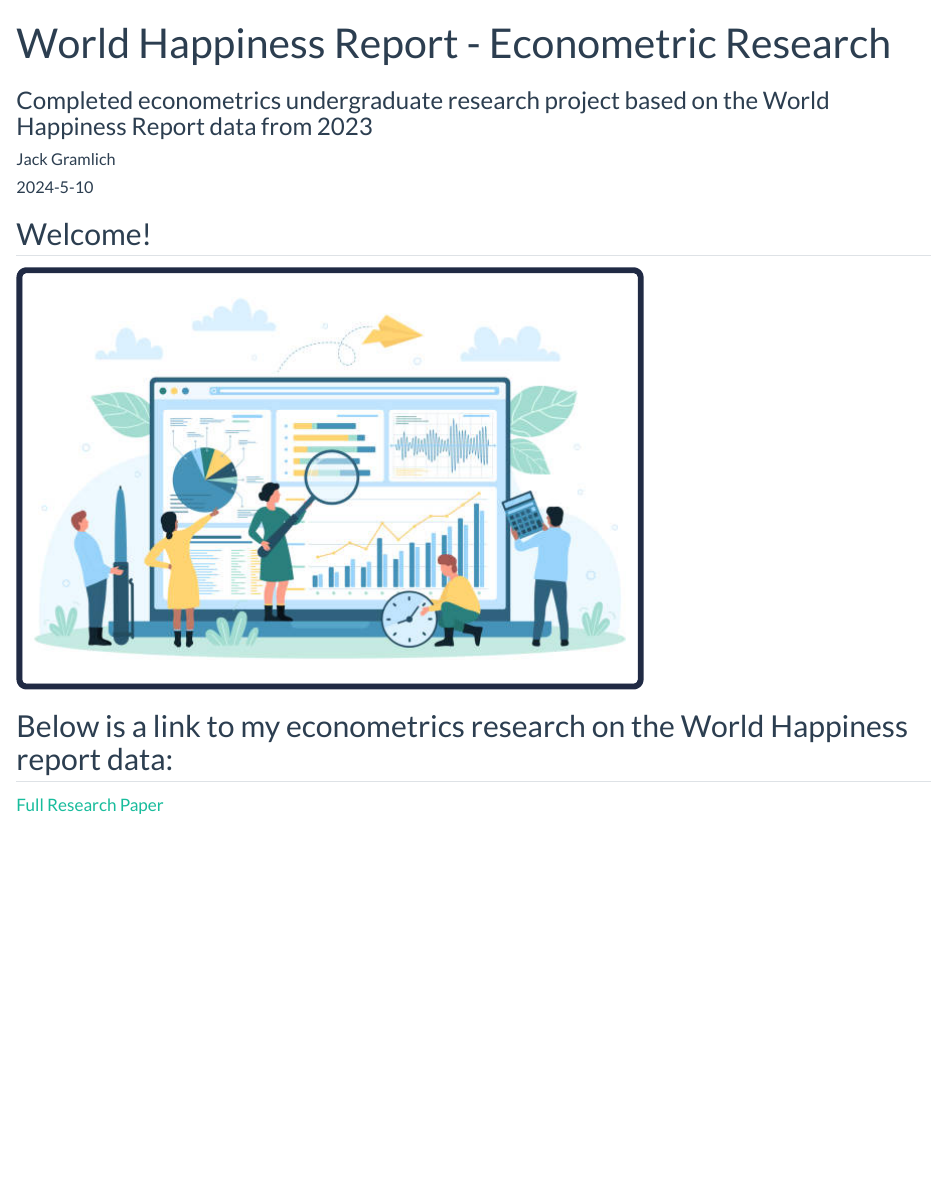
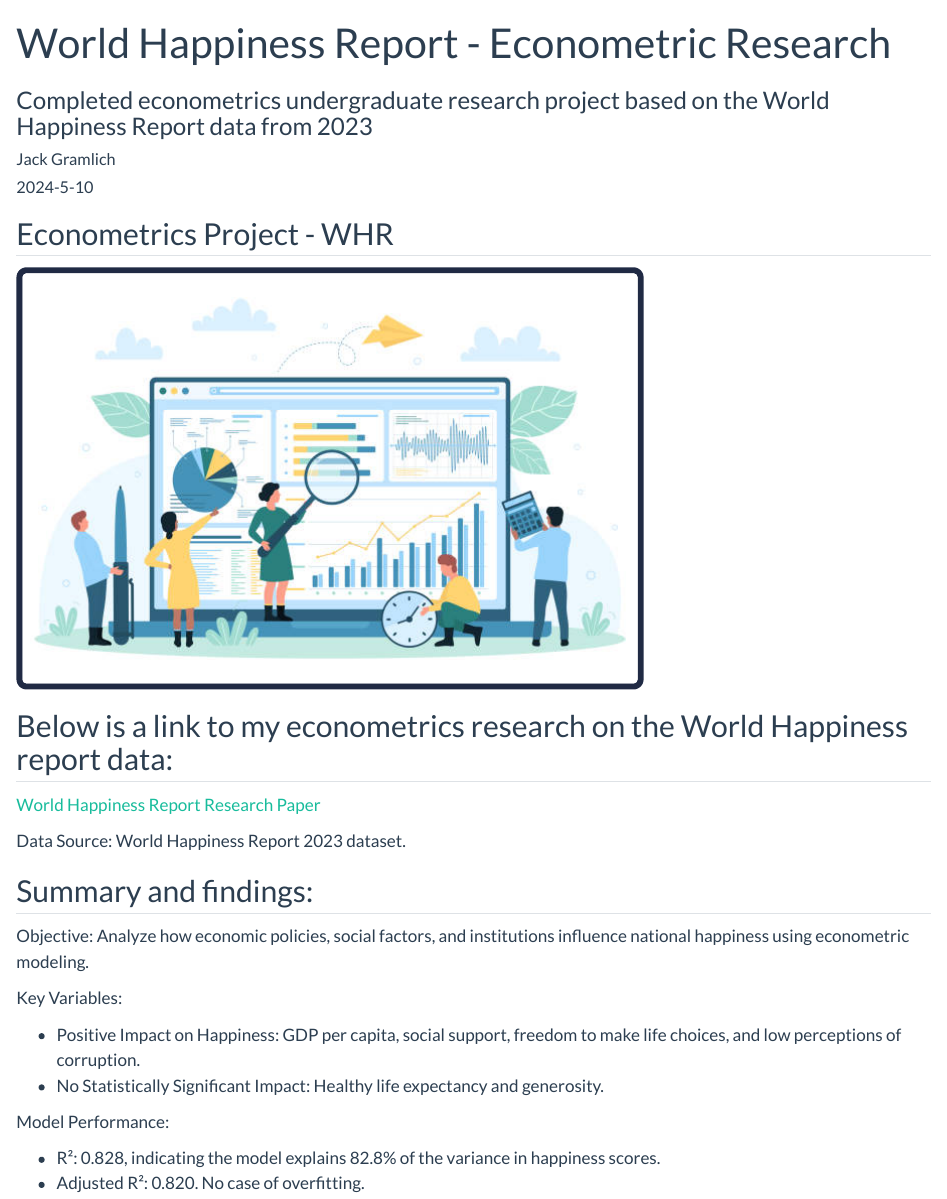
Before and after one commit to jackgramlich/jackgramlich.github.io, a Quarto document (posts/welcome/index.qmd): the page in a window 1100 px wide, from its top. Rendered offline with R 4.5, knitr and Pandoc in place of Quarto, with nearby package versions.

Commit message:
project additions

```diff
--- a/posts/welcome/index.qmd
+++ b/posts/welcome/index.qmd
@@ -6,11 +6,27 @@ categories: [Research]
 subtitle: "Completed econometrics undergraduate research project based on the World Happiness Report data from 2023"
 ---
 
-## Welcome!
+## Econometrics Project - WHR
 
 ![](thumbnail.jpg)
 
 
 ## Below is a link to my econometrics research on the World Happiness report data:
 
-[Full Research Paper](EconometricsResearchPaper.pdf)
+[World Happiness Report Research Paper](EconometricsResearchPaper.pdf)
+
+Data Source: World Happiness Report 2023 dataset.
+
+## Summary and findings:
+
+Objective: Analyze how economic policies, social factors, and institutions influence national happiness using econometric modeling.
+
+Key Variables:
+
+- Positive Impact on Happiness: GDP per capita, social support, freedom to make life choices, and low perceptions of corruption.
+- No Statistically Significant Impact: Healthy life expectancy and generosity.
+
+Model Performance:
+
+- R²: 0.828, indicating the model explains 82.8% of the variance in happiness scores.
+- Adjusted R²: 0.820. No case of overfitting.
```
Also changed, not shown: posts/welcome/index.html, project-listing.html, search.json.
